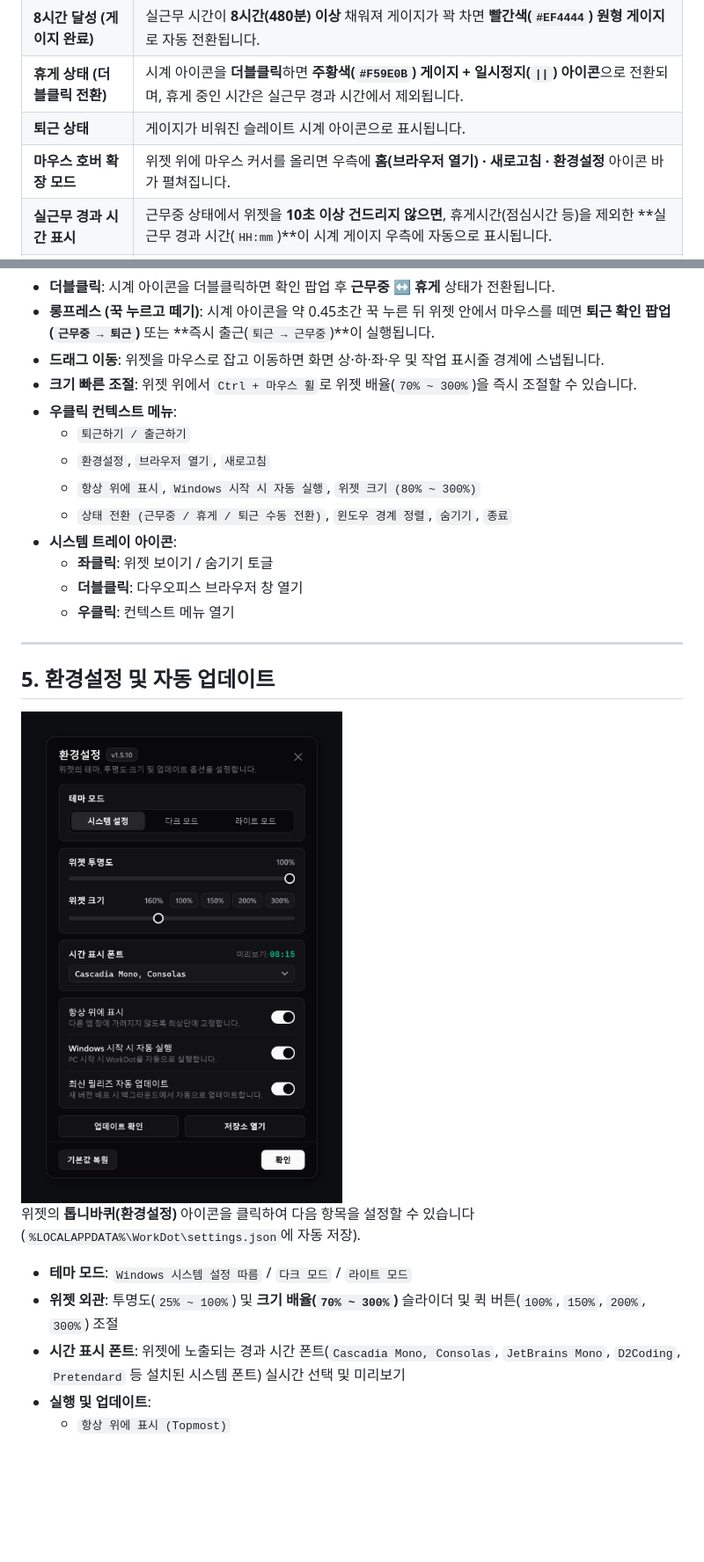
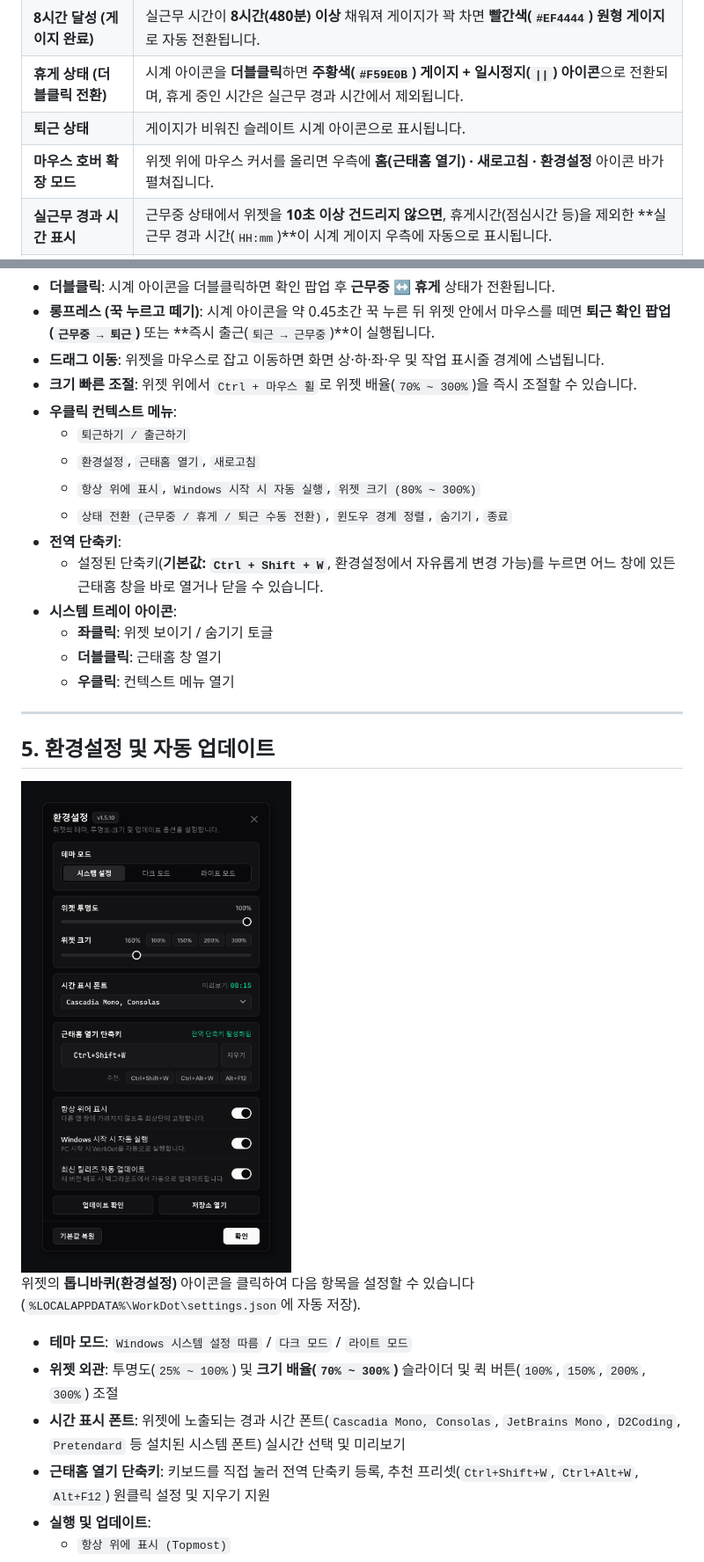
Before and after one commit to aline-taiyo/WorkDot, a Markdown page: README.md, 2 parts joined by grey strips. Shown at 88% size. Drawn GitHub-style; pictures changed too: docs/screenshots/settings-window-v3.png (deleted), docs/screenshots/settings-window-v4.png (added); blank space fills up the shorter version.

```diff
--- a/README.md
+++ b/README.md
@@ -42,7 +43,7 @@
 | **8시간 달성 (게이지 완료)** | 실근무 시간이 **8시간(480분) 이상** 채워져 게이지가 꽉 차면 **빨간색(`#EF4444`) 원형 게이지**로 자동 전환됩니다. |
 | **휴게 상태 (더블클릭 전환)** | 시계 아이콘을 **더블클릭**하면 **주황색(`#F59E0B`) 게이지 + 일시정지(`\|\|`) 아이콘**으로 전환되며, 휴게 중인 시간은 실근무 경과 시간에서 제외됩니다. |
 | **퇴근 상태** | 게이지가 비워진 슬레이트 시계 아이콘으로 표시됩니다. |
-| **마우스 호버 확장 모드** | 위젯 위에 마우스 커서를 올리면 우측에 **홈(브라우저 열기) · 새로고침 · 환경설정** 아이콘 바가 펼쳐집니다. |
+| **마우스 호버 확장 모드** | 위젯 위에 마우스 커서를 올리면 우측에 **홈(근태홈 열기) · 새로고침 · 환경설정** 아이콘 바가 펼쳐집니다. |
 | **실근무 경과 시간 표시** | 근무중 상태에서 위젯을 **10초 이상 건드리지 않으면**, 휴게시간(점심시간 등)을 제외한 **실근무 경과 시간(`HH:mm`)**이 시계 게이지 우측에 자동으로 표시됩니다. |
 | **화면 경계 자석 스냅** | 위젯을 드래그하면 자동으로 미니 모드로 전환되며, 모니터 및 작업 표시줄 경계에 빈틈없이 자석 스냅됩니다. |
 
@@ -82,25 +83,28 @@
 - **크기 빠른 조절**: 위젯 위에서 `Ctrl + 마우스 휠`로 위젯 배율(`70% ~ 300%`)을 즉시 조절할 수 있습니다.
 - **우클릭 컨텍스트 메뉴**:
   - `퇴근하기 / 출근하기`
-  - `환경설정`, `브라우저 열기`, `새로고침`
+  - `환경설정`, `근태홈 열기`, `새로고침`
   - `항상 위에 표시`, `Windows 시작 시 자동 실행`, `위젯 크기 (80% ~ 300%)`
   - `상태 전환 (근무중 / 휴게 / 퇴근 수동 전환)`, `윈도우 경계 정렬`, `숨기기`, `종료`
+- **전역 단축키**:
+  - 설정된 단축키(**기본값: `Ctrl + Shift + W`**, 환경설정에서 자유롭게 변경 가능)를 누르면 어느 창에 있든 근태홈 창을 바로 열거나 닫을 수 있습니다.
 - **시스템 트레이 아이콘**:
   - **좌클릭**: 위젯 보이기 / 숨기기 토글
-  - **더블클릭**: 다우오피스 브라우저 창 열기
+  - **더블클릭**: 근태홈 창 열기
   - **우클릭**: 컨텍스트 메뉴 열기
 
 ---
 
 ## 5. 환경설정 및 자동 업데이트
 
-<img src="docs/screenshots/settings-window-v3.png" width="440" alt="WorkDot 환경설정 창"/>
+<img src="docs/screenshots/settings-window-v4.png" width="440" alt="WorkDot 환경설정 창"/>
 
 위젯의 **톱니바퀴(환경설정)** 아이콘을 클릭하여 다음 항목을 설정할 수 있습니다 (`%LOCALAPPDATA%\WorkDot\settings.json`에 자동 저장).
 
 - **테마 모드**: `Windows 시스템 설정 따름` / `다크 모드` / `라이트 모드`
 - **위젯 외관**: 투명도(`25% ~ 100%`) 및 **크기 배율(`70% ~ 300%`)** 슬라이더 및 퀵 버튼(`100%`, `150%`, `200%`, `300%`) 조절
 - **시간 표시 폰트**: 위젯에 노출되는 경과 시간 폰트(`Cascadia Mono, Consolas`, `JetBrains Mono`, `D2Coding`, `Pretendard` 등 설치된 시스템 폰트) 실시간 선택 및 미리보기
+- **근태홈 열기 단축키**: 키보드를 직접 눌러 전역 단축키 등록, 추천 프리셋(`Ctrl+Shift+W`, `Ctrl+Alt+W`, `Alt+F12`) 원클릭 설정 및 지우기 지원
 - **실행 및 업데이트**:
   - `항상 위에 표시 (Topmost)`
   - `Windows 시작 시 자동 실행`
```
Also changed, not shown: other parts of README.md (+3 -2 lines), 7 other files.
